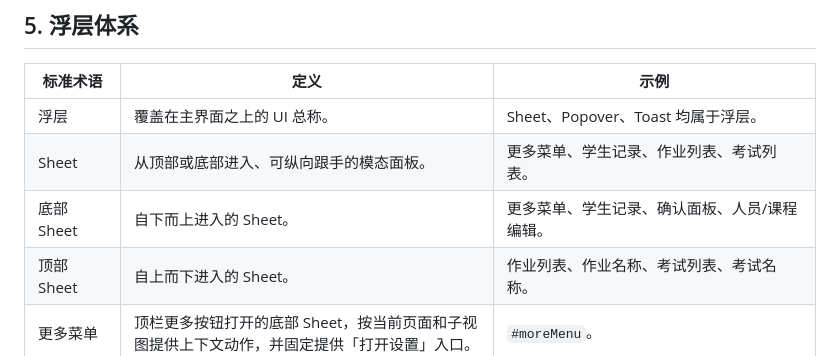
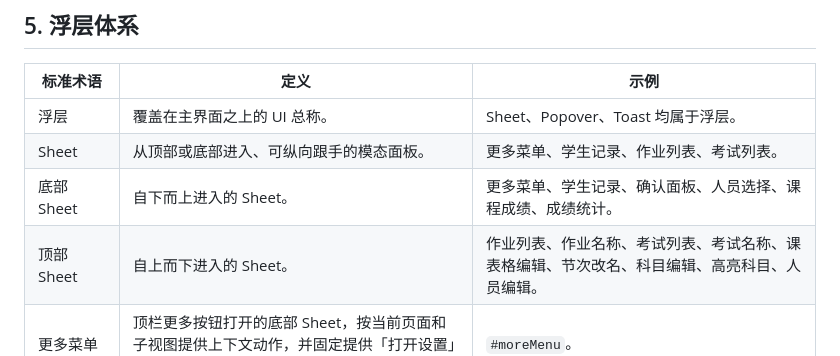
Before and after one commit to gzy622/MyWS2, a Markdown page: docs/glossary.md, the part around the change. Drawn GitHub-style.

```diff
--- a/docs/glossary.md
+++ b/docs/glossary.md
@@ -70,8 +70,8 @@
 | --- | --- | --- |
 | 浮层 | 覆盖在主界面之上的 UI 总称。 | Sheet、Popover、Toast 均属于浮层。 |
 | Sheet | 从顶部或底部进入、可纵向跟手的模态面板。 | 更多菜单、学生记录、作业列表、考试列表。 |
-| 底部 Sheet | 自下而上进入的 Sheet。 | 更多菜单、学生记录、确认面板、人员/课程编辑。 |
-| 顶部 Sheet | 自上而下进入的 Sheet。 | 作业列表、作业名称、考试列表、考试名称。 |
+| 底部 Sheet | 自下而上进入的 Sheet。 | 更多菜单、学生记录、确认面板、人员选择、课程成绩、成绩统计。 |
+| 顶部 Sheet | 自上而下进入的 Sheet。 | 作业列表、作业名称、考试列表、考试名称、课表格编辑、节次改名、科目编辑、高亮科目、人员编辑。 |
 | 更多菜单 | 顶栏更多按钮打开的底部 Sheet，按当前页面和子视图提供上下文动作，并固定提供「打开设置」入口。 | `#moreMenu`。 |
 | 设置页 | 由顶栏设置按钮或「更多」菜单「打开设置」入口打开的独立全屏界面，包含外观、名单与备份。 | `#menuDrawer`；`drawer` 只作为历史代码字段与 class 前缀保留。 |
 | Popover | 依附触发点的轻量非全屏控件。 | 姓名字号。 |
```
Also changed, not shown: docs/interaction.md (+6 -6 lines), docs/visual-design.md (+5 -4 lines).
